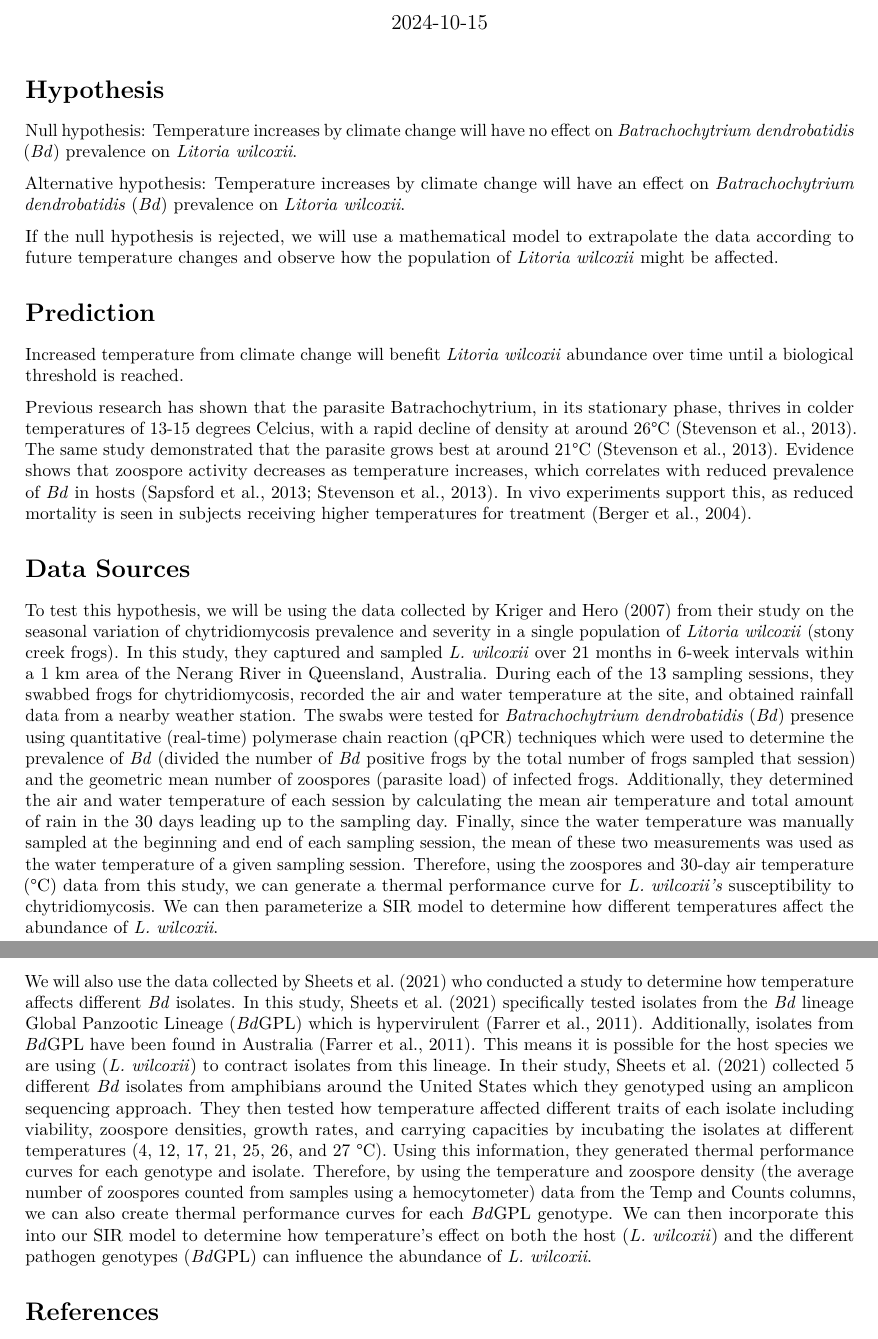
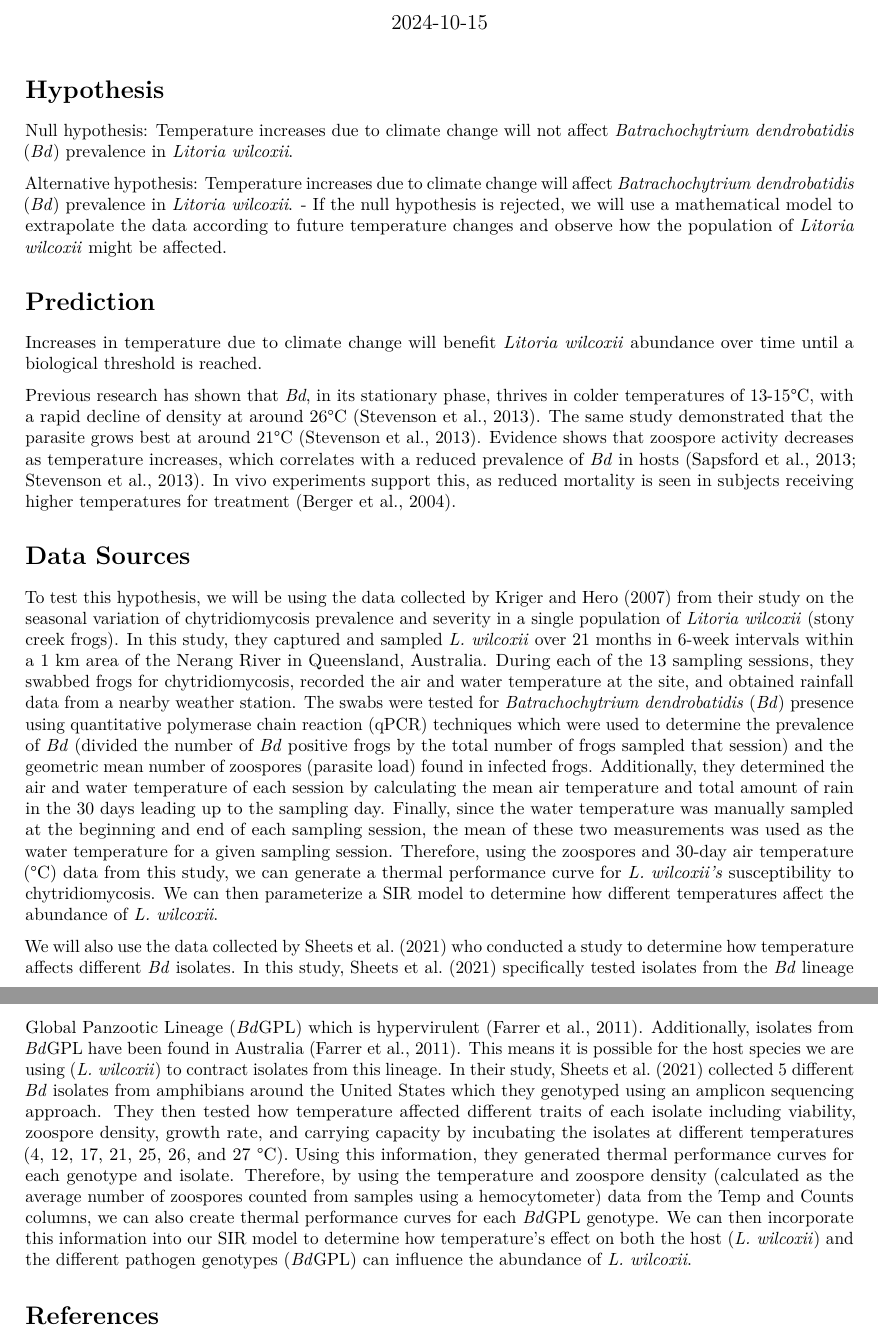
Before and after one commit to EEB313/2024-GroupD, an R Markdown document (Project Proposal.Rmd): two parts of pages 1 and 2 of 2, joined at a grey line, cut so that both start at the same text. Rendered offline with R 4.5, knitr and Pandoc, then LaTeX, with nearby package versions.

Commit message:
Update Project Proposal.Rmd
Made some formatting and other changes to text

```diff
--- a/Project Proposal.Rmd
+++ b/Project Proposal.Rmd
@@ -7,24 +7,23 @@ output: pdf_document
 
 # Hypothesis
 
-Null hypothesis: Temperature increases by climate change will have no effect on *Batrachochytrium dendrobatidis* (*Bd*) prevalence on *Litoria wilcoxii*.
+Null hypothesis: Temperature increases due to climate change will not affect *Batrachochytrium dendrobatidis* (*Bd*) prevalence in *Litoria wilcoxii*.
 
-Alternative hypothesis: Temperature increases by climate change will have an effect on *Batrachochytrium dendrobatidis* (*Bd*) prevalence on *Litoria wilcoxii*.
-
-If the null hypothesis is rejected, we will use a mathematical model to extrapolate the data according to future temperature changes and observe how the population of *Litoria wilcoxii* might be affected.
+Alternative hypothesis: Temperature increases due to climate change will affect *Batrachochytrium dendrobatidis* (*Bd*) prevalence in *Litoria wilcoxii*.
+- If the null hypothesis is rejected, we will use a mathematical model to extrapolate the data according to future temperature changes and observe how the population of *Litoria wilcoxii* might be affected.
 
 # Prediction
 
-Increased temperature from climate change will benefit *Litoria wilcoxii* abundance over time until a biological threshold is reached.
+Increases in temperature due to climate change will benefit *Litoria wilcoxii* abundance over time until a biological threshold is reached.
 
-Previous research has shown that the parasite Batrachochytrium, in its stationary phase, thrives in colder temperatures of 13-15 degrees Celcius, with a rapid decline of density at around 26°C (Stevenson et al., 2013). The same study demonstrated that the parasite grows best at around 21°C (Stevenson et al., 2013). Evidence shows that zoospore activity decreases as temperature increases, which correlates with reduced prevalence of *Bd* in hosts (Sapsford et al., 2013; Stevenson et al., 2013). In vivo experiments support this, as reduced mortality is seen in subjects receiving higher temperatures for treatment (Berger et al., 2004).
+Previous research has shown that *Bd*, in its stationary phase, thrives in colder temperatures of 13-15°C, with a rapid decline of density at around 26°C (Stevenson et al., 2013). The same study demonstrated that the parasite grows best at around 21°C (Stevenson et al., 2013). Evidence shows that zoospore activity decreases as temperature increases, which correlates with a reduced prevalence of *Bd* in hosts (Sapsford et al., 2013; Stevenson et al., 2013). In vivo experiments support this, as reduced mortality is seen in subjects receiving higher temperatures for treatment (Berger et al., 2004).
 
 
 # Data Sources
 
-To test this hypothesis, we will be using the data collected by Kriger and Hero (2007) from their study on the seasonal variation of chytridiomycosis prevalence and severity in a single population of *Litoria wilcoxii* (stony creek frogs). In this study, they captured and sampled *L. wilcoxii* over 21 months in 6-week intervals within a 1 km area of the Nerang River in Queensland, Australia. During each of the 13 sampling sessions, they swabbed frogs for chytridiomycosis, recorded the air and water temperature at the site, and obtained rainfall data from a nearby weather station. The swabs were tested for *Batrachochytrium dendrobatidis* (*Bd*) presence using quantitative (real-time) polymerase chain reaction (qPCR) techniques which were used to determine the prevalence of *Bd* (divided the number of *Bd* positive frogs by the total number of frogs sampled that session) and the geometric mean number of zoospores (parasite load) of infected frogs. Additionally, they determined the air and water temperature of each session by calculating the mean air temperature and total amount of rain in the 30 days leading up to the sampling day. Finally, since the water temperature was manually sampled at the beginning and end of each sampling session, the mean of these two measurements was used as the water temperature of a given sampling session. Therefore, using the zoospores and 30-day air temperature (°C) data from this study, we can generate a thermal performance curve for *L. wilcoxii's* susceptibility to chytridiomycosis. We can then parameterize a SIR model to determine how different temperatures affect the abundance of *L. wilcoxii*.
+To test this hypothesis, we will be using the data collected by Kriger and Hero (2007) from their study on the seasonal variation of chytridiomycosis prevalence and severity in a single population of *Litoria wilcoxii* (stony creek frogs). In this study, they captured and sampled *L. wilcoxii* over 21 months in 6-week intervals within a 1 km area of the Nerang River in Queensland, Australia. During each of the 13 sampling sessions, they swabbed frogs for chytridiomycosis, recorded the air and water temperature at the site, and obtained rainfall data from a nearby weather station. The swabs were tested for *Batrachochytrium dendrobatidis* (*Bd*) presence using quantitative polymerase chain reaction (qPCR) techniques which were used to determine the prevalence of *Bd* (divided the number of *Bd* positive frogs by the total number of frogs sampled that session) and the geometric mean number of zoospores (parasite load) found in infected frogs. Additionally, they determined the air and water temperature of each session by calculating the mean air temperature and total amount of rain in the 30 days leading up to the sampling day. Finally, since the water temperature was manually sampled at the beginning and end of each sampling session, the mean of these two measurements was used as the water temperature for a given sampling session. Therefore, using the zoospores and 30-day air temperature (°C) data from this study, we can generate a thermal performance curve for *L. wilcoxii's* susceptibility to chytridiomycosis. We can then parameterize a SIR model to determine how different temperatures affect the abundance of *L. wilcoxii*.
 
-We will also use the data collected by Sheets et al. (2021) who conducted a study to determine how temperature affects different *Bd* isolates. In this study, Sheets et al. (2021) specifically tested isolates from the *Bd* lineage Global Panzootic Lineage (*Bd*GPL) which is hypervirulent (Farrer et al., 2011). Additionally, isolates from *Bd*GPL have been found in Australia (Farrer et al., 2011). This means it is possible for the host species we are using (*L. wilcoxii*) to contract isolates from this lineage. In their study, Sheets et al. (2021) collected 5 different *Bd* isolates from amphibians around the United States which they genotyped using an amplicon sequencing approach. They then tested how temperature affected different traits of each isolate including viability, zoospore densities, growth rates, and carrying capacities by incubating the isolates at different temperatures (4, 12, 17, 21, 25, 26, and 27 °C). Using this information, they generated thermal performance curves for each genotype and isolate. Therefore, by using the temperature and zoospore density (the average number of zoospores counted from samples using a hemocytometer) data from the Temp and Counts columns, we can also create thermal performance curves for each *Bd*GPL genotype. We can then incorporate this into our SIR model to determine how temperature's effect on both the host (*L. wilcoxii*) and the different pathogen genotypes (*Bd*GPL) can influence the abundance of *L. wilcoxii*.
+We will also use the data collected by Sheets et al. (2021) who conducted a study to determine how temperature affects different *Bd* isolates. In this study, Sheets et al. (2021) specifically tested isolates from the *Bd* lineage Global Panzootic Lineage (*Bd*GPL) which is hypervirulent (Farrer et al., 2011). Additionally, isolates from *Bd*GPL have been found in Australia (Farrer et al., 2011). This means it is possible for the host species we are using (*L. wilcoxii*) to contract isolates from this lineage. In their study, Sheets et al. (2021) collected 5 different *Bd* isolates from amphibians around the United States which they genotyped using an amplicon sequencing approach. They then tested how temperature affected different traits of each isolate including viability, zoospore density, growth rate, and carrying capacity by incubating the isolates at different temperatures (4, 12, 17, 21, 25, 26, and 27 °C). Using this information, they generated thermal performance curves for each genotype and isolate. Therefore, by using the temperature and zoospore density (calculated as the average number of zoospores counted from samples using a hemocytometer) data from the Temp and Counts columns, we can also create thermal performance curves for each *Bd*GPL genotype. We can then incorporate this information into our SIR model to determine how temperature's effect on both the host (*L. wilcoxii*) and the different pathogen genotypes (*Bd*GPL) can influence the abundance of *L. wilcoxii*.
 
 
 # References
```
